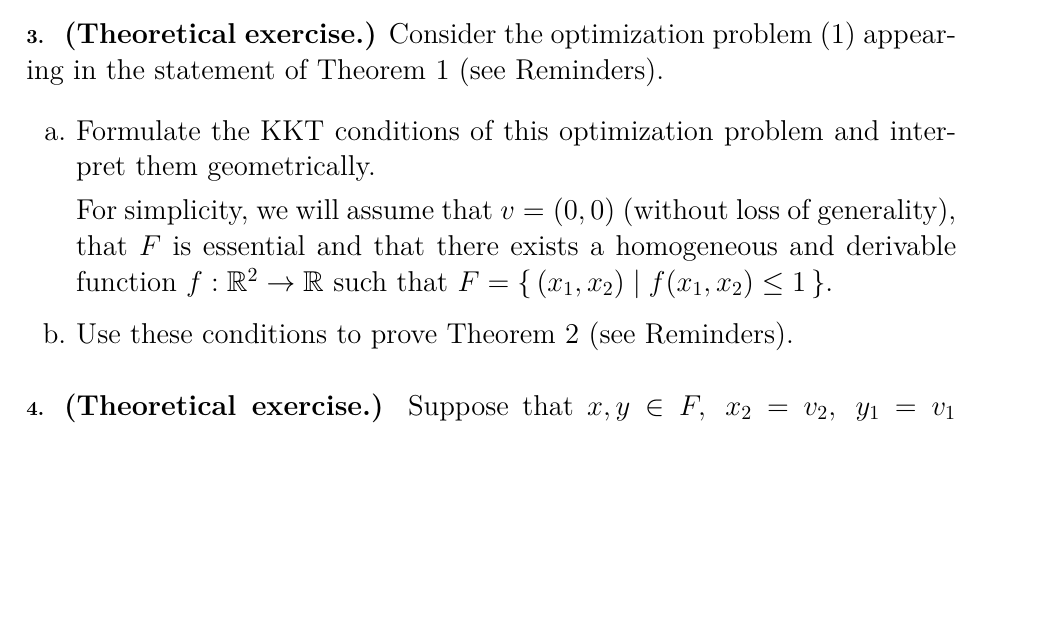
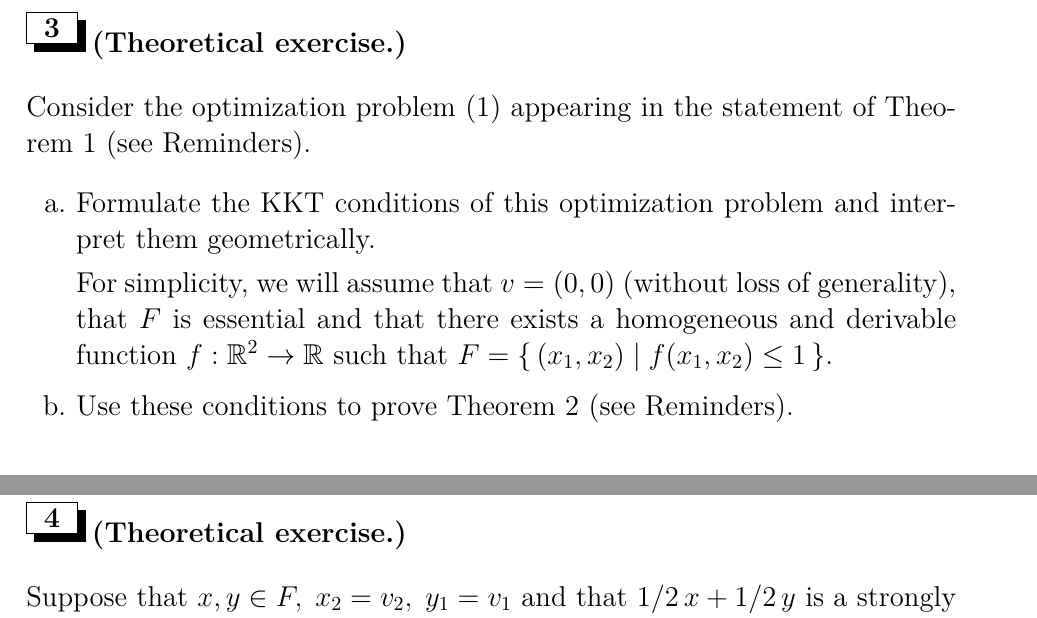
Before and after one commit to UCL-INMA/LINMA2345, a LaTeX problem sheet (exercises/APE9/APE9-Bargaining.tex): part of page 6 of 10 before the commit and two parts of pages 6 and 7 of 11 after it, the two joined at a grey line, cut at the place of the change, the shorter picture padded with empty space. Compiled offline with LaTeX, dvips and Ghostscript.

Commit message:
Fix layout of APE9

```diff
--- a/exercises/APE9/APE9-Bargaining.tex
+++ b/exercises/APE9/APE9-Bargaining.tex
@@ -70,7 +70,9 @@
 \begin{solution}
 \input{0902}
 \end{solution}
-\paragraph{3. } \textbf{(Theoretical exercise.)} Consider the optimization problem~\eqref{thm1} appearing in the statement of Theorem~1 (see Reminders).
+
+\section{(Theoretical exercise.)}
+Consider the optimization problem~\eqref{thm1} appearing in the statement of Theorem~1 (see Reminders).
 \begin{enumerate}
 	\item[a.] Formulate the KKT conditions of this optimization problem and interpret them geometrically.
 
@@ -78,8 +80,8 @@
 	\item[b.] Use these conditions to prove Theorem~2 (see Reminders).
 \end{enumerate}
 
-
-\paragraph{4. } \textbf{(Theoretical exercise.)} Suppose that $x, y \in F, \; x_2 = v_2, \; y_1 = v_1$ and that $1/2 \, x + 1/2 \, y$ is a strongly efficient allocation in $F$. Show that $1/2 \, x + 1/2 \, y$ is the Nash bargaining solution of $(F,v)$.
+\section{(Theoretical exercise.)}
+Suppose that $x, y \in F, \; x_2 = v_2, \; y_1 = v_1$ and that $1/2 \, x + 1/2 \, y$ is a strongly efficient allocation in $F$. Show that $1/2 \, x + 1/2 \, y$ is the Nash bargaining solution of $(F,v)$.
 
 \newpage
 
```
Also changed, not shown: exercises/APE9/APE9-Bargaining.tex (6 more changed lines).
